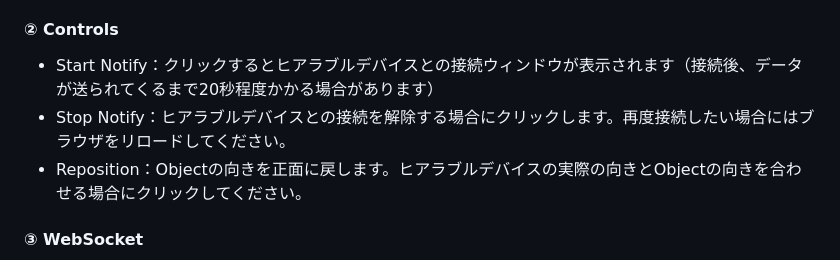
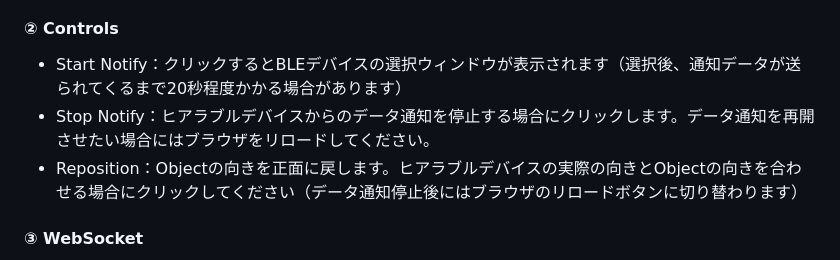
Before and after one commit to foster-hearable/HeadTracker, a Markdown page: .github/README.md, the part around the change. Drawn GitHub-style.

```diff
--- a/.github/README.md
+++ b/.github/README.md
@@ -25,9 +25,9 @@ WebBluetoothに対応したブラウザ（参考：[ブラウザー互換性一
 接続直後や大きく回転した直後にはフィルタによる補正が動作し、ヒアラブルデバイスが動いていない場合であっても適切な位置まで徐々に回転することがあります。
 
 #### ② Controls
-- Start Notify：クリックするとヒアラブルデバイスとの接続ウィンドウが表示されます（接続後、データが送られてくるまで20秒程度かかる場合があります）
-- Stop Notify：ヒアラブルデバイスとの接続を解除する場合にクリックします。再度接続したい場合にはブラウザをリロードしてください。
-- Reposition：Objectの向きを正面に戻します。ヒアラブルデバイスの実際の向きとObjectの向きを合わせる場合にクリックしてください。
+- Start Notify：クリックするとBLEデバイスの選択ウィンドウが表示されます（選択後、通知データが送られてくるまで20秒程度かかる場合があります）
+- Stop Notify：ヒアラブルデバイスからのデータ通知を停止する場合にクリックします。データ通知を再開させたい場合にはブラウザをリロードしてください。
+- Reposition：Objectの向きを正面に戻します。ヒアラブルデバイスの実際の向きとObjectの向きを合わせる場合にクリックしてください（データ通知停止後にはブラウザのリロードボタンに切り替わります）
 
 #### ③ WebSocket
 - WebSocket URL：WebSocketで接続するURLを指定してください。
```
